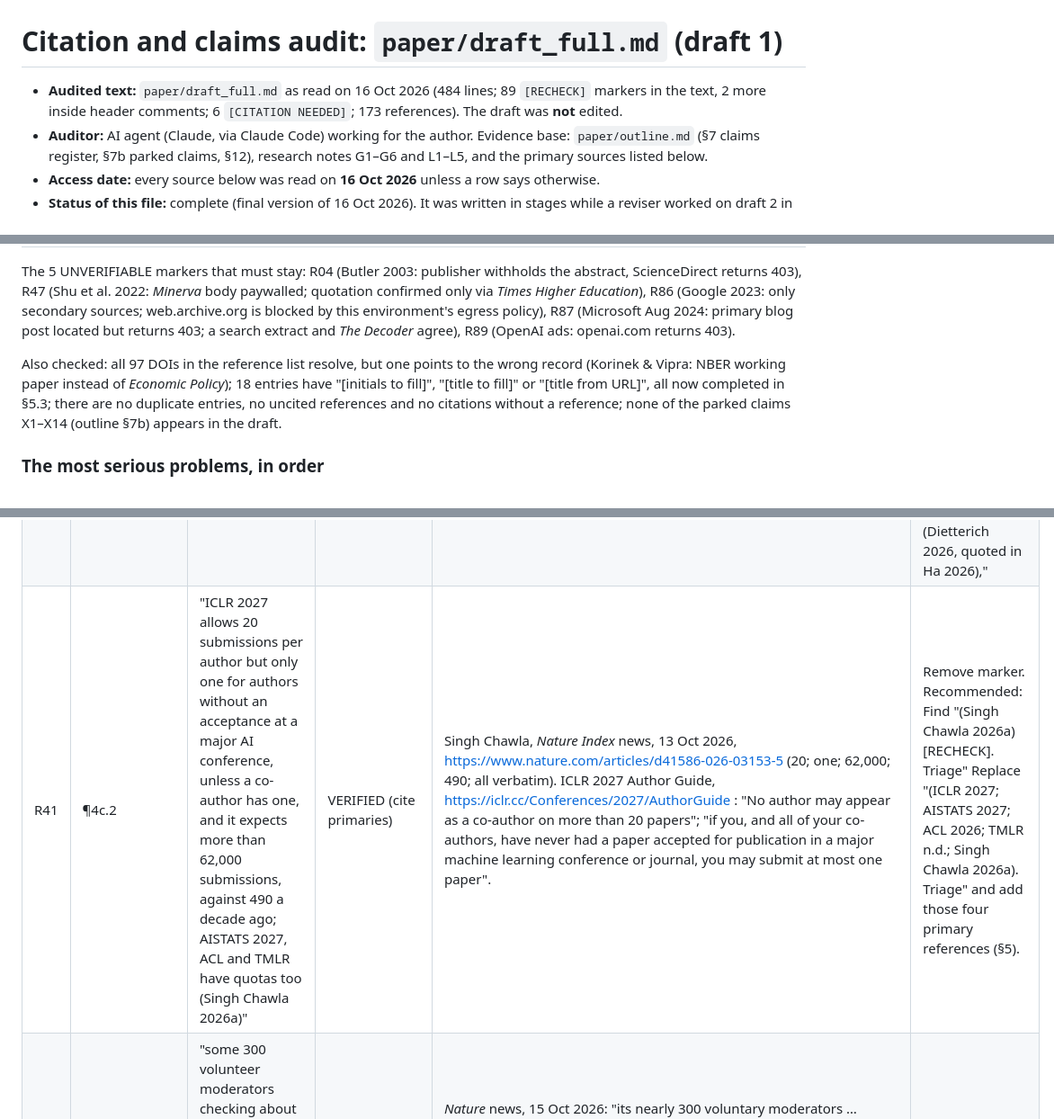
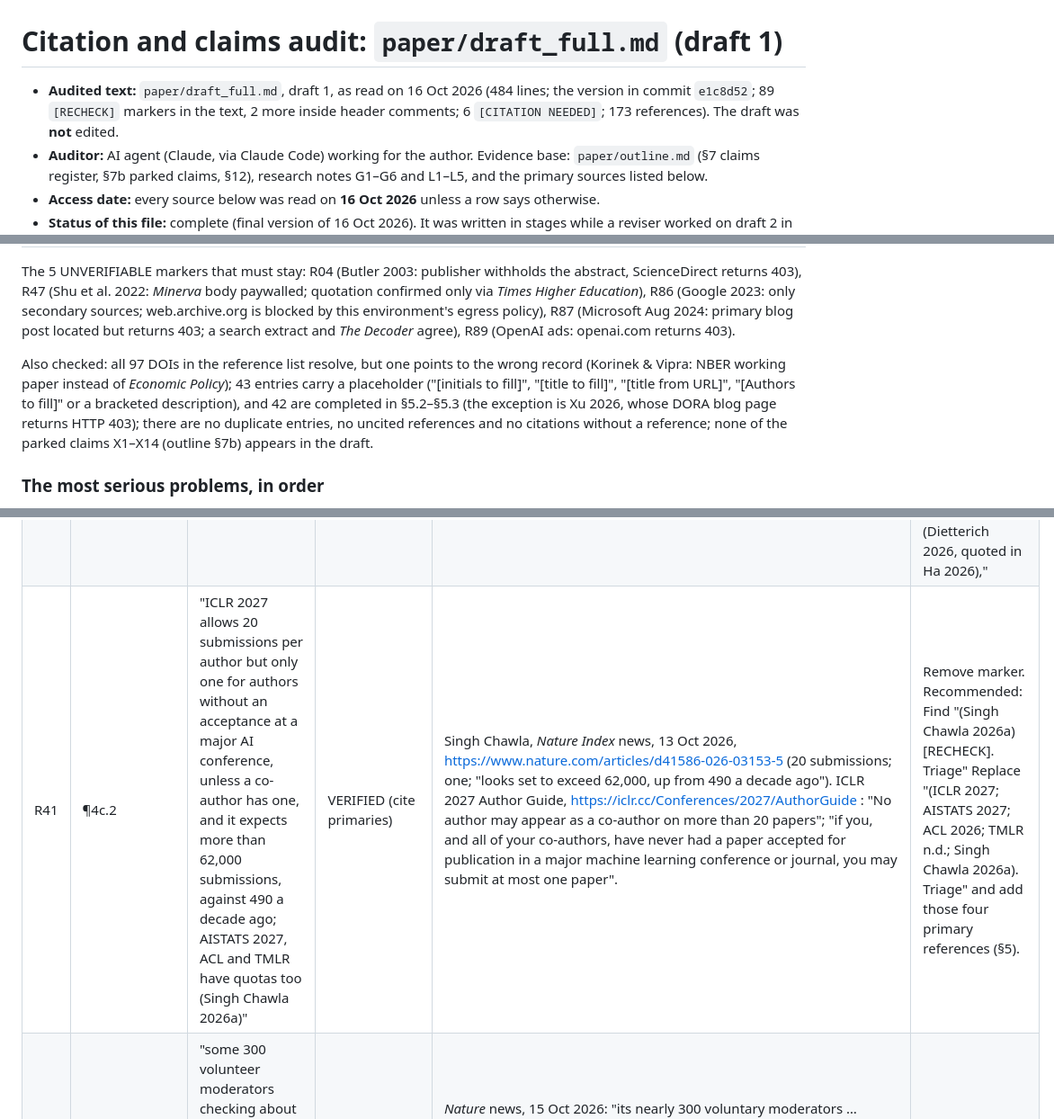
Before and after one commit to DSantosO/academia-ia-state, a Markdown page: paper/reviews/citation_audit.md, 3 parts joined by grey strips. Shown at 90% size. Drawn GitHub-style.

Commit message:
Complete citation and claims audit of first draft
Co-Authored-By: Claude Opus 5.5 <noreply@anthropic.com>
Claude-Session: https://claude.ai/code/session_01AywiXF3gq31xkyUQvndcLv

```diff
--- a/paper/reviews/citation_audit.md
+++ b/paper/reviews/citation_audit.md
@@ -1,6 +1,6 @@
 # Citation and claims audit: `paper/draft_full.md` (draft 1)
 
-- **Audited text:** `paper/draft_full.md` as read on 16 Oct 2026 (484 lines; 89 `[RECHECK]` markers in the text, 2 more inside header comments; 6 `[CITATION NEEDED]`; 173 references). The draft was **not** edited.
+- **Audited text:** `paper/draft_full.md`, draft 1, as read on 16 Oct 2026 (484 lines; the version in commit `e1c8d52`; 89 `[RECHECK]` markers in the text, 2 more inside header comments; 6 `[CITATION NEEDED]`; 173 references). The draft was **not** edited.
 - **Auditor:** AI agent (Claude, via Claude Code) working for the author. Evidence base: `paper/outline.md` (§7 claims register, §7b parked claims, §12), research notes G1–G6 and L1–L5, and the primary sources listed below.
 - **Access date:** every source below was read on **16 Oct 2026** unless a row says otherwise.
 - **Status of this file:** complete (final version of 16 Oct 2026). It was written in stages while a reviser worked on draft 2 in parallel.
@@ -31,7 +31,7 @@ Status codes:
 
 The 5 UNVERIFIABLE markers that must stay: R04 (Butler 2003: publisher withholds the abstract, ScienceDirect returns 403), R47 (Shu et al. 2022: *Minerva* body paywalled; quotation confirmed only via *Times Higher Education*), R86 (Google 2023: only secondary sources; web.archive.org is blocked by this environment's egress policy), R87 (Microsoft Aug 2024: primary blog post located but returns 403; a search extract and *The Decoder* agree), R89 (OpenAI ads: openai.com returns 403).
 
-Also checked: all 97 DOIs in the reference list resolve, but one points to the wrong record (Korinek & Vipra: NBER working paper instead of *Economic Policy*); 18 entries have "[initials to fill]", "[title to fill]" or "[title from URL]", all now completed in §5.3; there are no duplicate entries, no uncited references and no citations without a reference; none of the parked claims X1–X14 (outline §7b) appears in the draft.
+Also checked: all 97 DOIs in the reference list resolve, but one points to the wrong record (Korinek & Vipra: NBER working paper instead of *Economic Policy*); 43 entries carry a placeholder ("[initials to fill]", "[title to fill]", "[title from URL]", "[Authors to fill]" or a bracketed description), and 42 are completed in §5.2–§5.3 (the exception is Xu 2026, whose DORA blog page returns HTTP 403); there are no duplicate entries, no uncited references and no citations without a reference; none of the parked claims X1–X14 (outline §7b) appears in the draft.
 
 ### The most serious problems, in order
 
@@ -90,6 +90,6 @@ Further problems (details in the table): seven sources labelled "preprint" are n
 | R39 | ¶4c.1 | "CoARA (2022) commits its 600 to more than 830 signatories, depending on the source" | CORRECTED | CoARA signatories list, https://coara.eu/agreement/signatories/ : 42 pages, 41 × 24 + 10 = 994 entries on 16 Oct 2026. | Find: "commits its 600 to more than 830 signatories, depending on the source [RECHECK], to" Replace: "commits its signatories (994 listed on 16 October 2026) to". Date-sensitive. |
 | R40 | ¶4c.2 | "reportedly began one-year bans for unchecked LLM output in May 2026 (TechCrunch 2026)" | CORRECTED | Primary: Thomas G. Dietterich, X thread, 14 May 2026, https://x.com/tdietterich/status/2055000956144935055 (only the first post could be read, via X's oEmbed endpoint). Ban wording quoted from the thread by Samantha Cole, *404 Media*, 15 May 2026, and Anthony Ha, *TechCrunch*, 16 May 2026, https://techcrunch.com/2026/05/16/research-repository-arxiv-will-ban-authors-for-a-year-if-they-let-ai-do-all-the-work : "a 1-year ban from arXiv followed by the requirement that subsequent arXiv submissions must first be accepted by a reputable peer-reviewed venue". No arXiv policy page or blog post found. | Find: "reportedly began one-year bans for unchecked LLM output in May 2026 (TechCrunch 2026) [RECHECK]," Replace: "in May 2026, through the chair of its computer-science section, announced one-year bans where there is 'incontrovertible evidence that the authors did not check the results of LLM generation' (Dietterich 2026, quoted in Ha 2026)," |
-| R41 | ¶4c.2 | "ICLR 2027 allows 20 submissions per author but only one for authors without an acceptance at a major AI conference, unless a co-author has one, and it expects more than 62,000 submissions, against 490 a decade ago; AISTATS 2027, ACL and TMLR have quotas too (Singh Chawla 2026a)" | VERIFIED (cite primaries) | Singh Chawla, *Nature Index* news, 13 Oct 2026, https://www.nature.com/articles/d41586-026-03153-5 (20; one; 62,000; 490; all verbatim). ICLR 2027 Author Guide, https://iclr.cc/Conferences/2027/AuthorGuide : "No author may appear as a co-author on more than 20 papers"; "if you, and all of your co-authors, have never had a paper accepted for publication in a major machine learning conference or journal, you may submit at most one paper". | Remove marker. Recommended: Find "(Singh Chawla 2026a) [RECHECK]. Triage" Replace "(ICLR 2027; AISTATS 2027; ACL 2026; TMLR n.d.; Singh Chawla 2026a). Triage" and add those four primary references (§5). |
+| R41 | ¶4c.2 | "ICLR 2027 allows 20 submissions per author but only one for authors without an acceptance at a major AI conference, unless a co-author has one, and it expects more than 62,000 submissions, against 490 a decade ago; AISTATS 2027, ACL and TMLR have quotas too (Singh Chawla 2026a)" | VERIFIED (cite primaries) | Singh Chawla, *Nature Index* news, 13 Oct 2026, https://www.nature.com/articles/d41586-026-03153-5 (20 submissions; one; "looks set to exceed 62,000, up from 490 a decade ago"). ICLR 2027 Author Guide, https://iclr.cc/Conferences/2027/AuthorGuide : "No author may appear as a co-author on more than 20 papers"; "if you, and all of your co-authors, have never had a paper accepted for publication in a major machine learning conference or journal, you may submit at most one paper". | Remove marker. Recommended: Find "(Singh Chawla 2026a) [RECHECK]. Triage" Replace "(ICLR 2027; AISTATS 2027; ACL 2026; TMLR n.d.; Singh Chawla 2026a). Triage" and add those four primary references (§5). |
 | R42 | ¶4c.2 | "some 300 volunteer moderators checking about 1,000 manuscripts a day at arXiv (Singh Chawla 2026b)" | VERIFIED | *Nature* news, 15 Oct 2026: "its nearly 300 voluntary moderators … collectively checking about 1,000 manuscripts per day" (Steinn Sigurðsson). https://www.nature.com/articles/d41586-026-03194-w | Remove marker. |
 | R43 | ¶4c.3 | Fourie: "'is therefore rationed, not priced'" and "'A journal that keeps its stamp scarce by rejecting what it cannot read is not thereby protecting the stamp's value'" | VERIFIED | arXiv v3 full text (both verbatim). | Remove marker. |
 | R44 | ¶4c.3 | "only 3% of the optimal fee covers direct review costs, and 'the remaining 97% reflects congestion screening and prestige stabilization' (Lopez-Lira & Seyfi 2026, working paper)" | VERIFIED | SSRN abstract via Crossref, doi:10.2139/ssrn.6337880: "Only 3% of the optimal fee internalizes direct review costs; the remaining 97% reflects congestion screening and prestige stabilization". | Remove marker. |
```
Also changed, not shown: other parts of paper/reviews/citation_audit.md (+6 -3 lines), paper/draft_full.md (+39 -34 lines).
